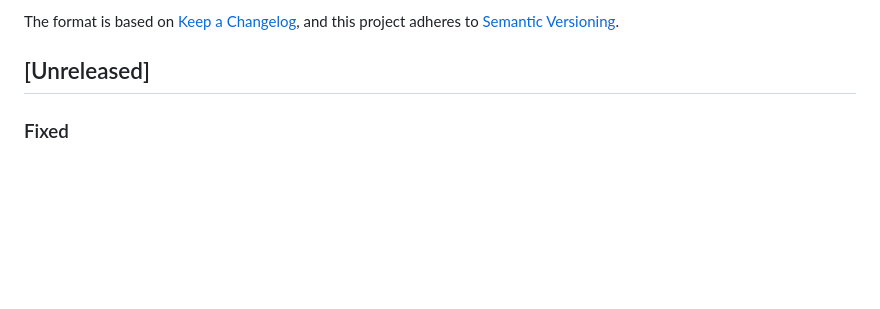
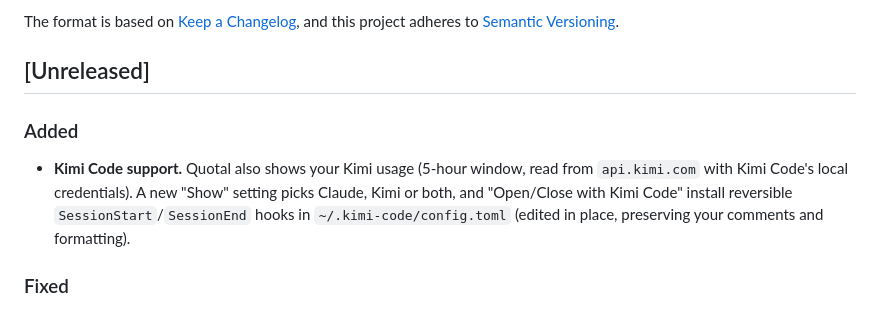
Before and after one commit to lopezinsua/quotal, a Markdown page: CHANGELOG.md, the part around the change. Drawn GitHub-style; blank space fills up the shorter version.

Commit message:
docs(changelog): soporte para Kimi Code

```diff
--- a/CHANGELOG.md
+++ b/CHANGELOG.md
@@ -6,6 +6,13 @@ The format is based on [Keep a Changelog](https://keepachangelog.com/en/1.1.0/),
 and this project adheres to [Semantic Versioning](https://semver.org/spec/v2.0.0.html).
 
 ## [Unreleased]
+
+### Added
+- **Kimi Code support.** Quotal also shows your Kimi usage (5-hour window, read
+  from `api.kimi.com` with Kimi Code's local credentials). A new "Show" setting
+  picks Claude, Kimi or both, and "Open/Close with Kimi Code" install reversible
+  `SessionStart`/`SessionEnd` hooks in `~/.kimi-code/config.toml` (edited in
+  place, preserving your comments and formatting).
 
 ### Fixed
 - **Never overwrites a broken `settings.json`.** If Claude Code's `settings.json`
```
